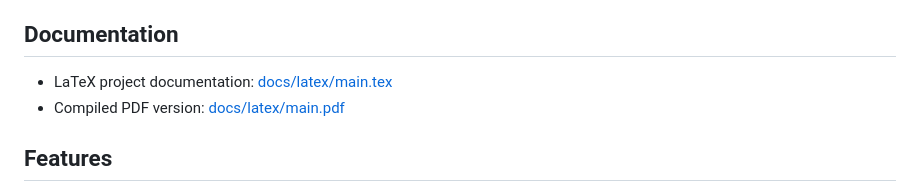
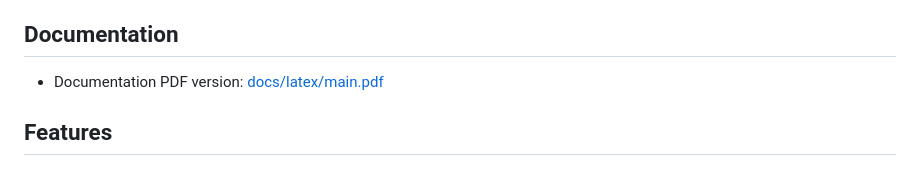
Before and after one commit to wpowertechgit/excuseme-tamasi-krisztian-erik, a Markdown page: README.md, the part around the change. Drawn GitHub-style.

Commit message:
Documentaiton

```diff
--- a/README.md
+++ b/README.md
@@ -12,8 +12,7 @@ Excuse Me
 Excuse Me is a mobile app that turns real excuses into funny or serious alibis. Users enter the truth, choose a tone, and the app generates a more polished excuse through the backend.
 
 ## Documentation
-- LaTeX project documentation: [docs/latex/main.tex](docs/latex/main.tex)
-- Compiled PDF version: [docs/latex/main.pdf](docs/latex/main.pdf)
+- Documentation PDF version: [docs/latex/main.pdf](docs/latex/main.pdf)
 
 ## Features
 - Generate excuses in `GOOFY` or `SERIOUS` mode
```
